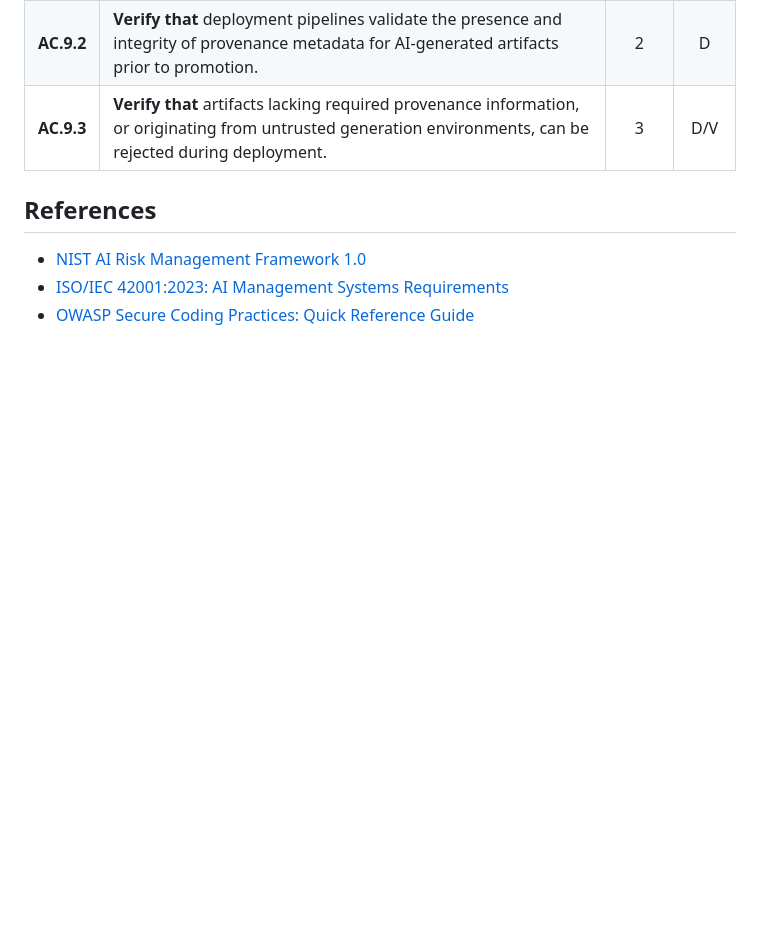
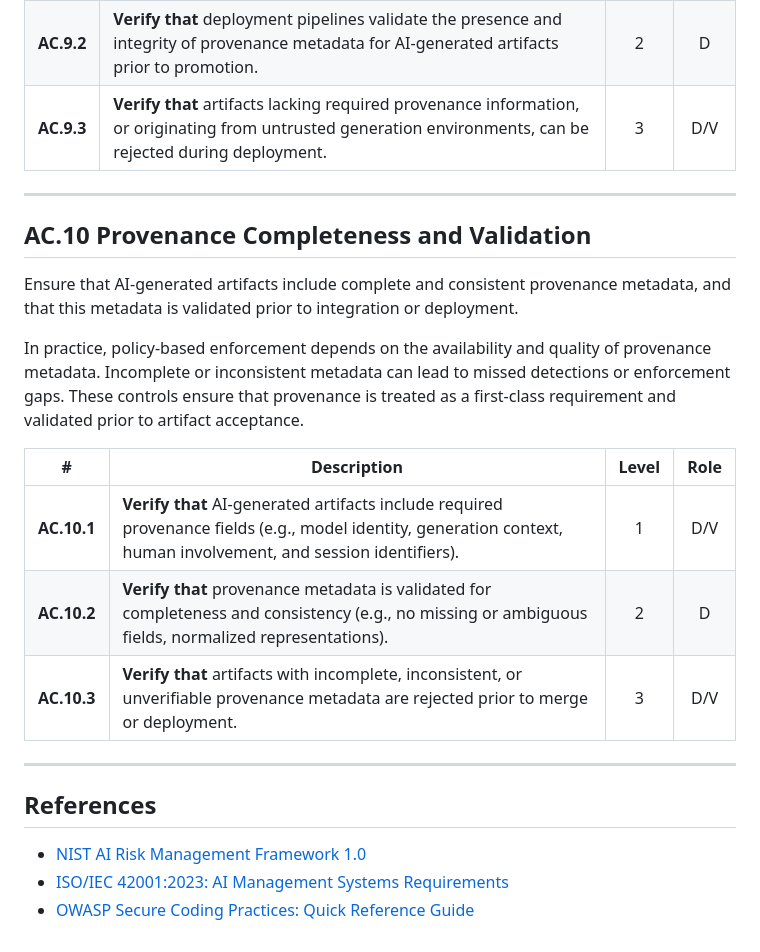
Before and after one commit to z4l1nux/AISVSwise, a Markdown page: 1.0/en/0x92-Appendix-C_AI_for_Code_Generation.md, the part around the change. Rendered like a GitHub page; blank space fills up the shorter version.

Commit message:
Add AC.10 Provenance Completeness and Validation controls to Appendix C (#215)
* Add AC.10 Provenance Completeness and Validation controls to Appendix C

* Add AC.10 Provenance Completeness and Validation controls to Appendix C

---------

```diff
--- a/1.0/en/0x92-Appendix-C_AI_for_Code_Generation.md
+++ b/1.0/en/0x92-Appendix-C_AI_for_Code_Generation.md
@@ -112,6 +112,22 @@ Ensure that deployment and promotion pipelines incorporate provenance-aware vali
 | **AC.9.2** | **Verify that** deployment pipelines validate the presence and integrity of provenance metadata for AI-generated artifacts prior to promotion. | 2 | D |
 | **AC.9.3** | **Verify that** artifacts lacking required provenance information, or originating from untrusted generation environments, can be rejected during deployment. | 3 | D/V |
 
+---
+
+## AC.10 Provenance Completeness and Validation
+
+Ensure that AI-generated artifacts include complete and consistent provenance metadata, and that this metadata is validated prior to integration or deployment.
+
+In practice, policy-based enforcement depends on the availability and quality of provenance metadata. Incomplete or inconsistent metadata can lead to missed detections or enforcement gaps. These controls ensure that provenance is treated as a first-class requirement and validated prior to artifact acceptance.
+
+| # | Description | Level | Role |
+|:--------:|---------------------------------------------------------------------------------------------------------------------|:---:|:---:|
+| **AC.10.1** | **Verify that** AI-generated artifacts include required provenance fields (e.g., model identity, generation context, human involvement, and session identifiers). | 1 | D/V |
+| **AC.10.2** | **Verify that** provenance metadata is validated for completeness and consistency (e.g., no missing or ambiguous fields, normalized representations). | 2 | D |
+| **AC.10.3** | **Verify that** artifacts with incomplete, inconsistent, or unverifiable provenance metadata are rejected prior to merge or deployment. | 3 | D/V |
+
+---
+
 ## References
 
 * [NIST AI Risk Management Framework 1.0](https://nvlpubs.nist.gov/nistpubs/ai/nist.ai.100-1.pdf)
```
